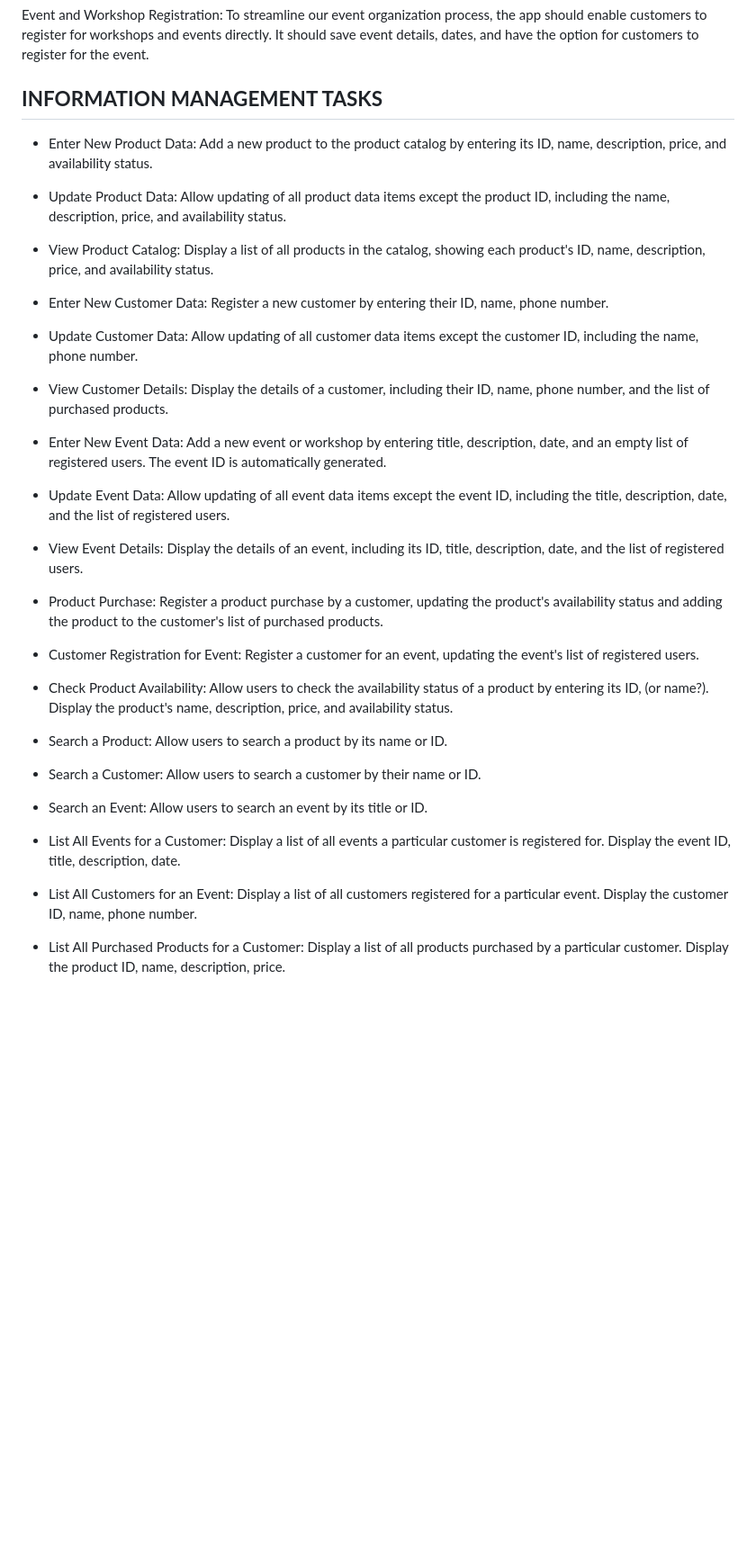
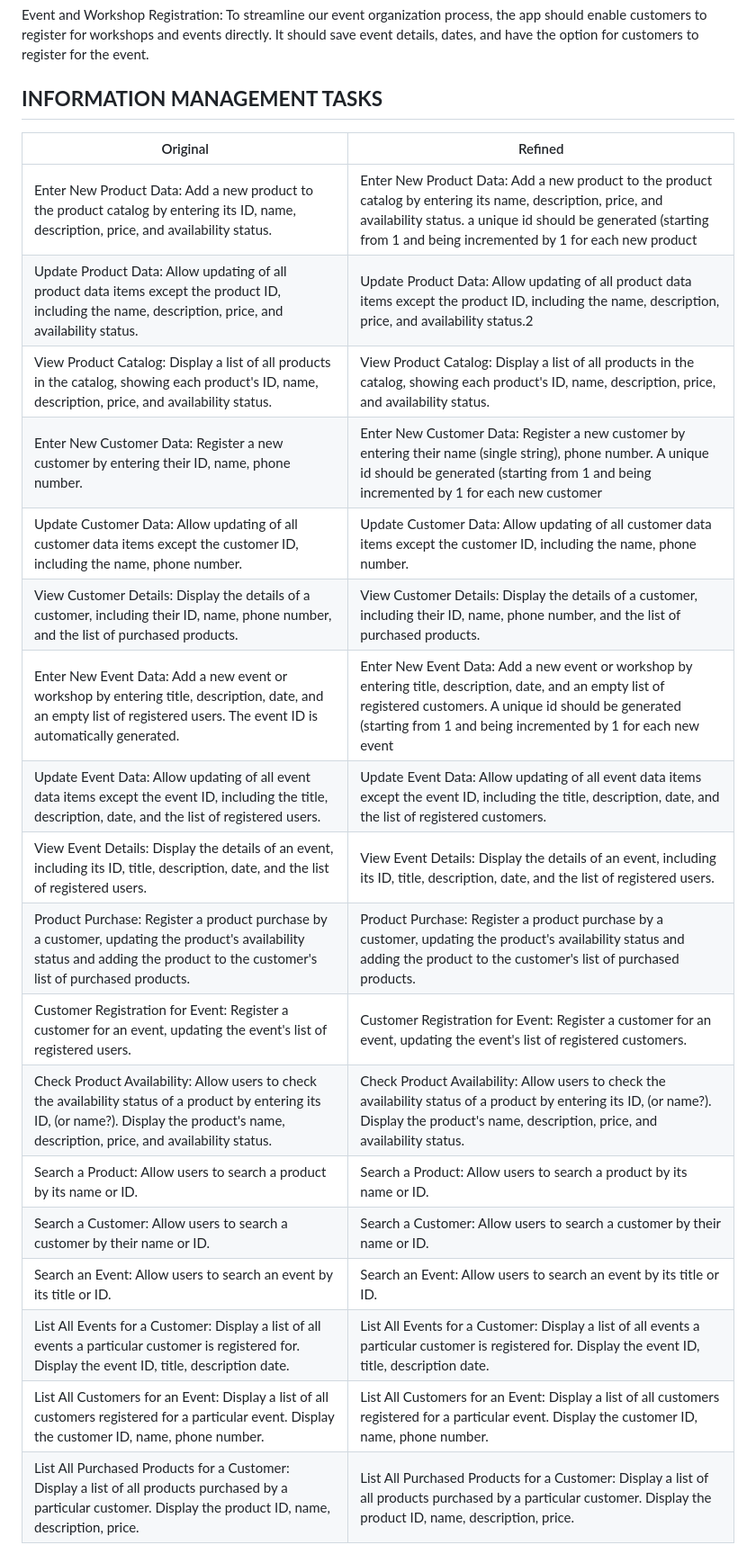
Before and after one commit to fontvu/webapps-btu-assignment7, a Markdown page: README.md, the part around the change. Shown: that part at 90% size. Drawn GitHub-style; blank space fills up the shorter version.

Commit message:
improved requirements based on communication with client.md

```diff
--- a/README.md
+++ b/README.md
@@ -38,38 +38,23 @@ Event and Workshop Registration: To streamline our event organization process, t
 
 ## **INFORMATION MANAGEMENT TASKS** ##
 
-- Enter New Product Data: Add a new product to the product catalog by entering its ID, name, description, price, and availability status.
-
-- Update Product Data: Allow updating of all product data items except the product ID, including the name, description, price, and availability status.
-
-- View Product Catalog: Display a list of all products in the catalog, showing each product's ID, name, description, price, and availability status.
-
-- Enter New Customer Data: Register a new customer by entering their ID, name, phone number.
-
-- Update Customer Data: Allow updating of all customer data items except the customer ID, including the name, phone number.
-
-- View Customer Details: Display the details of a customer, including their ID, name, phone number, and the list of purchased products.
-
-- Enter New Event Data: Add a new event or workshop by entering title, description, date, and an empty list of registered users. The event ID is automatically generated.
-
-- Update Event Data: Allow updating of all event data items except the event ID, including the title, description, date, and the list of registered users.
-
-- View Event Details: Display the details of an event, including its ID, title, description, date, and the list of registered users.
-
-- Product Purchase: Register a product purchase by a customer, updating the product's availability status and adding the product to the customer's list of purchased products.
-
-- Customer Registration for Event: Register a customer for an event, updating the event's list of registered users.
-
-- Check Product Availability: Allow users to check the availability status of a product by entering its ID, (or name?). Display the product's name, description, price, and availability status.
-
-- Search a Product: Allow users to search a product by its name or ID.
-
-- Search a Customer: Allow users to search a customer by their name or ID.
-
-- Search an Event: Allow users to search an event by its title or ID.
-
-- List All Events for a Customer: Display a list of all events a particular customer is registered for. Display the event ID, title, description, date.
-
-- List All Customers for an Event: Display a list of all customers registered for a particular event. Display the customer ID, name, phone number.
-
-- List All Purchased Products for a Customer: Display a list of all products purchased by a particular customer. Display the product ID, name, description, price.
+| Original | Refined |
+| --------------------------------------------------------------------------------------------------------------------------------------- | ---- |
+| Enter New Product Data: Add a new product to the product catalog by entering its ID, name, description, price, and availability status. | Enter New Product Data: Add a new product to the product catalog by entering its name, description, price, and availability status. a unique id should be generated (starting from 1 and being incremented by 1 for each new product |
+| Update Product Data: Allow updating of all product data items except the product ID, including the name, description, price, and availability status. | Update Product Data: Allow updating of all product data items except the product ID, including the name, description, price, and availability status.2 |
+| View Product Catalog: Display a list of all products in the catalog, showing each product's ID, name, description, price, and availability status. | View Product Catalog: Display a list of all products in the catalog, showing each product's ID, name, description, price, and availability status. |
+| Enter New Customer Data: Register a new customer by entering their ID, name, phone number. | Enter New Customer Data: Register a new customer by entering their name (single string), phone number.  A unique id should be generated (starting from 1 and being incremented by 1 for each new customer |
+| Update Customer Data: Allow updating of all customer data items except the customer ID, including the name, phone number. | Update Customer Data: Allow updating of all customer data items except the customer ID, including the name, phone number. |
+| View Customer Details: Display the details of a customer, including their ID, name, phone number, and the list of purchased products. | View Customer Details: Display the details of a customer, including their ID, name, phone number, and the list of purchased products. |
+| Enter New Event Data: Add a new event or workshop by entering title, description, date, and an empty list of registered users. The event ID is automatically generated. | Enter New Event Data: Add a new event or workshop by entering title, description, date, and an empty list of registered customers.  A unique id should be generated (starting from 1 and being incremented by 1 for each new event |
+| Update Event Data: Allow updating of all event data items except the event ID, including the title, description, date, and the list of registered users. | Update Event Data: Allow updating of all event data items except the event ID, including the title, description, date, and the list of registered customers. |
+| View Event Details: Display the details of an event, including its ID, title, description, date, and the list of registered users. | View Event Details: Display the details of an event, including its ID, title, description, date, and the list of registered users.
+| Product Purchase: Register a product purchase by a customer, updating the product's availability status and adding the product to the customer's list of purchased products. | Product Purchase: Register a product purchase by a customer, updating the product's availability status and adding the product to the customer's list of purchased products.
+| Customer Registration for Event: Register a customer for an event, updating the event's list of registered users. | Customer Registration for Event: Register a customer for an event, updating the event's list of registered customers.
+| Check Product Availability: Allow users to check the availability status of a product by entering its ID, (or name?). Display the product's name, description, price, and availability status. | Check Product Availability: Allow users to check the availability status of a product by entering its ID, (or name?). Display the product's name, description, price, and availability status. |
+| Search a Product: Allow users to search a product by its name or ID. | Search a Product: Allow users to search a product by its name or ID. |
+| Search a Customer: Allow users to search a customer by their name or ID. | Search a Customer: Allow users to search a customer by their name or ID. |
+| Search an Event: Allow users to search an event by its title or ID. | Search an Event: Allow users to search an event by its title or ID. |
+| List All Events for a Customer: Display a list of all events a particular customer is registered for. Display the event ID, title, description date. | List All Events for a Customer: Display a list of all events a particular customer is registered for. Display the event ID, title, description date.
+| List All Customers for an Event: Display a list of all customers registered for a particular event. Display the customer ID, name, phone number. | List All Customers for an Event: Display a list of all customers registered for a particular event. Display the customer ID, name, phone number. |
+| List All Purchased Products for a Customer: Display a list of all products purchased by a particular customer. Display the product ID, name, description, price. | List All Purchased Products for a Customer: Display a list of all products purchased by a particular customer. Display the product ID, name, description, price. |
```
